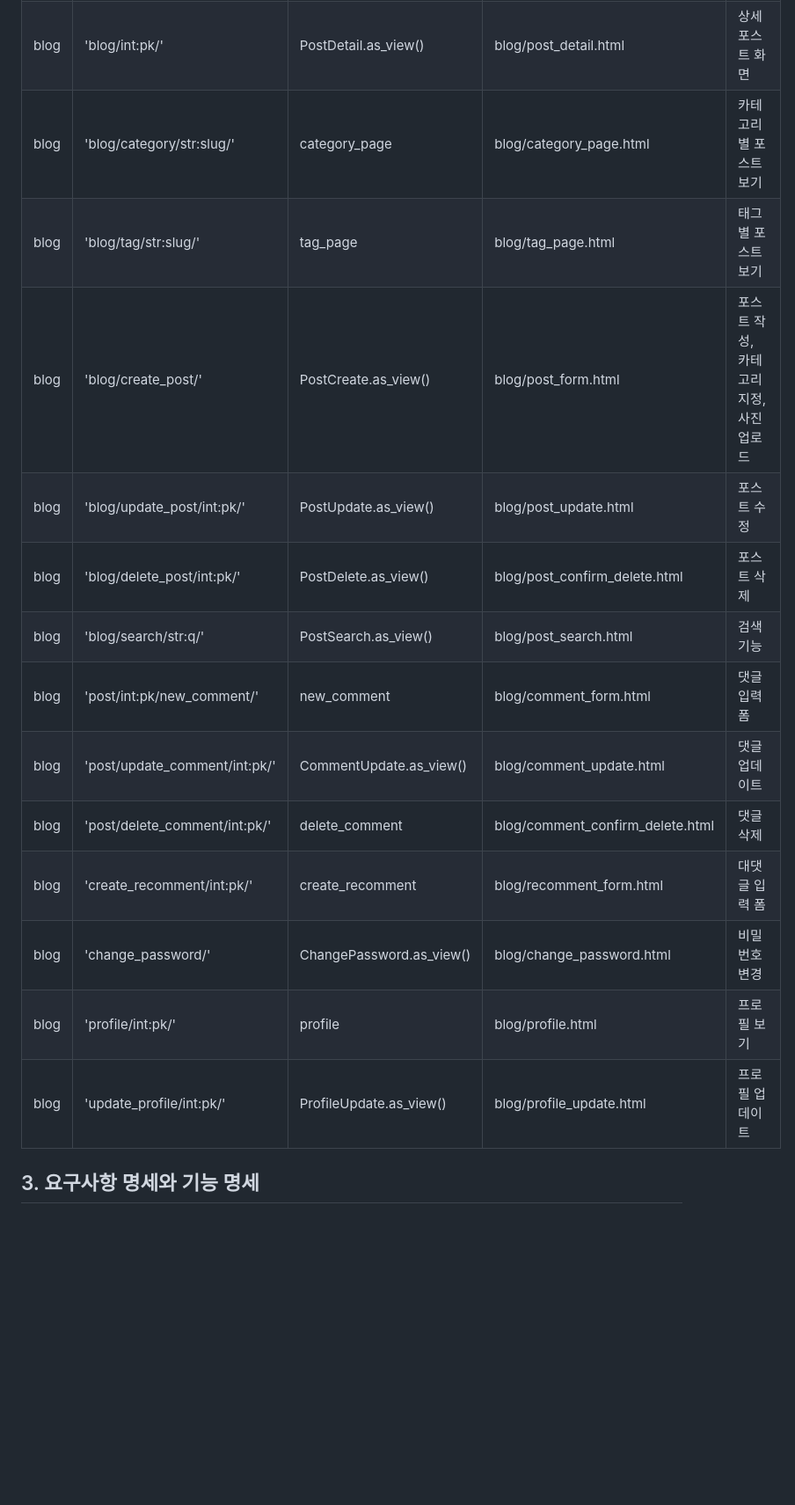
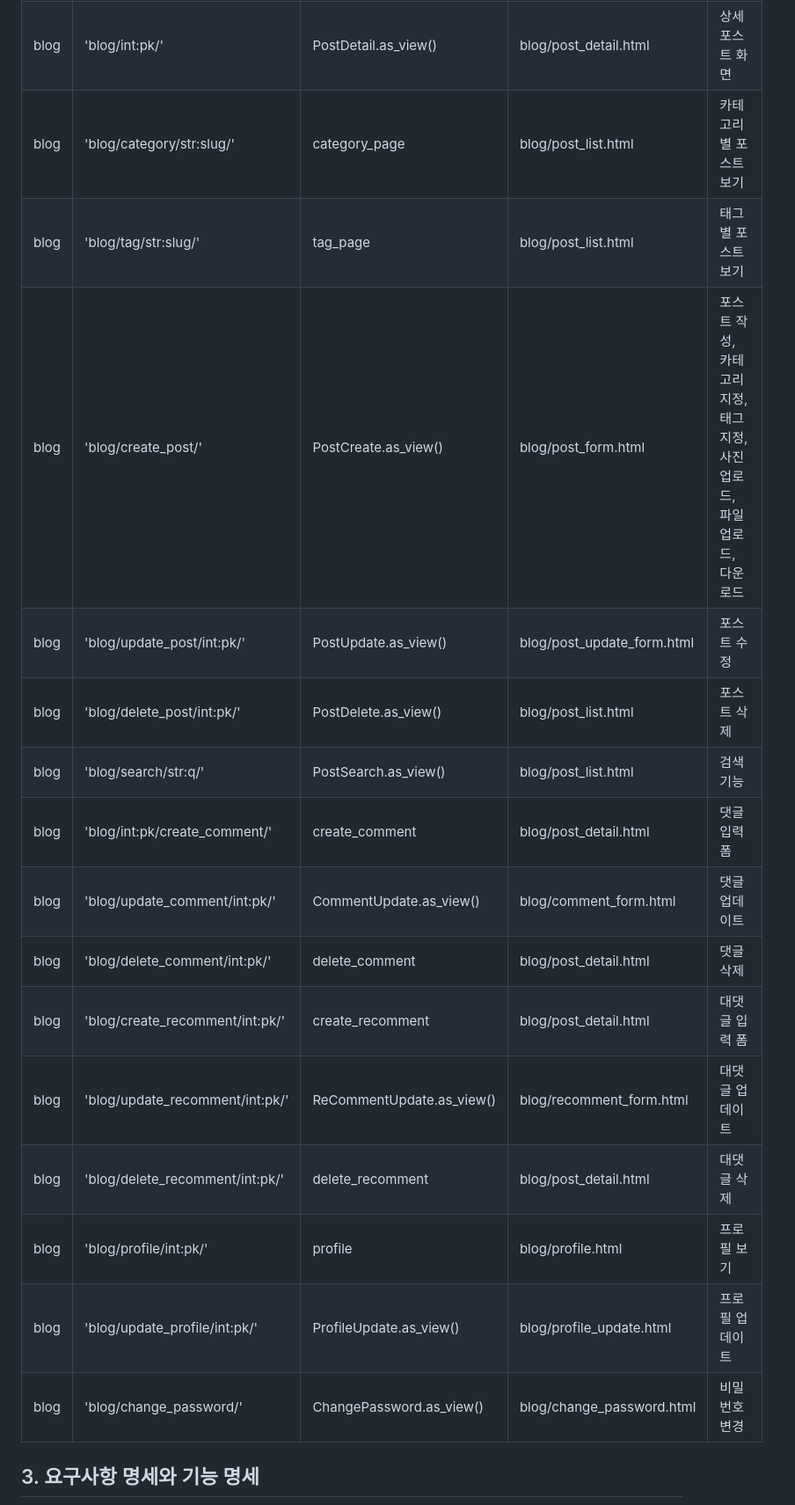
Before and after one commit to JoohyungDev/movie-review-blog, a Markdown page: README.md, the part around the change. Shown: that part at 88% size. GitHub-like rendering; blank space fills up the shorter version.

```diff
--- a/README.md
+++ b/README.md
@@ -73,20 +73,21 @@ accounts 앱은 사용자 인증 및 관리를 위해 Django 프로젝트에 통
 |-----------|--------------------------------------------|-------------------|---------------------------------------|----------------|
 blog	|'blog/'					|PostList.as_view()		|blog/post_list.html		|게시판 메인 화면|
 blog	|'blog/int:pk/'					|PostDetail.as_view()		|blog/post_detail.html		|상세 포스트 화면|
-blog	|'blog/category/str:slug/'			|category_page			|blog/category_page.html	|카테고리별 포스트 보기|
-blog	|'blog/tag/str:slug/'				|tag_page			|blog/tag_page.html		|태그별 포스트 보기|
-blog	|'blog/create_post/'				|PostCreate.as_view()		|blog/post_form.html		|포스트 작성, 카테고리 지정, 사진 업로드|
-blog	|'blog/update_post/int:pk/'			|PostUpdate.as_view()		|blog/post_update.html		|포스트 수정|
-blog	|'blog/delete_post/int:pk/'			|PostDelete.as_view()		|blog/post_confirm_delete.html	|포스트 삭제|
-blog	|'blog/search/str:q/'				|PostSearch.as_view()		|blog/post_search.html		|검색 기능|
-blog	|'post/int:pk/new_comment/'			|new_comment			|blog/comment_form.html		|댓글 입력 폼|
-blog	|'post/update_comment/int:pk/'			|CommentUpdate.as_view()	|blog/comment_update.html	|댓글 업데이트|
-blog	|'post/delete_comment/int:pk/'			|delete_comment 		|blog/comment_confirm_delete.html|댓글 삭제|
-blog	|'create_recomment/int:pk/'			|create_recomment		|blog/recomment_form.html	|대댓글 입력 폼 |
-blog	|'change_password/'				|ChangePassword.as_view()	|blog/change_password.html	|비밀번호 변경|
-blog	|'profile/int:pk/'				|profile			|blog/profile.html		|프로필 보기|
-blog	|'update_profile/int:pk/'			|ProfileUpdate.as_view()	|blog/profile_update.html	|프로필 업데이트|
-
+blog	|'blog/category/str:slug/'			|category_page			|blog/post_list.html	        |카테고리별 포스트 보기|
+blog	|'blog/tag/str:slug/'				|tag_page			|blog/post_list.html		|태그별 포스트 보기|
+blog	|'blog/create_post/'				|PostCreate.as_view()		|blog/post_form.html		|포스트 작성, 카테고리 지정, 태그 지정, 사진 업로드, 파일 업로드, 다운로드|
+blog	|'blog/update_post/int:pk/'			|PostUpdate.as_view()		|blog/post_update_form.html	|포스트 수정|
+blog	|'blog/delete_post/int:pk/'			|PostDelete.as_view()		|blog/post_list.html   	        |포스트 삭제|
+blog	|'blog/search/str:q/'				|PostSearch.as_view()		|blog/post_list.html		|검색 기능|
+blog	|'blog/int:pk/create_comment/'			|create_comment			|blog/post_detail.html		|댓글 입력 폼|
+blog	|'blog/update_comment/int:pk/'			|CommentUpdate.as_view()	|blog/comment_form.html		|댓글 업데이트|
+blog	|'blog/delete_comment/int:pk/'			|delete_comment 		|blog/post_detail.html          |댓글 삭제|
+blog	|'blog/create_recomment/int:pk/'		|create_recomment		|blog/post_detail.html 	        |대댓글 입력 폼 |
+blog	|'blog/update_recomment/int:pk/'		|ReCommentUpdate.as_view()	|blog/recomment_form.html 	|대댓글 업데이트|
+blog	|'blog/delete_recomment/int:pk/'		|delete_recomment 		|blog/post_detail.html          |대댓글 삭제|
+blog	|'blog/profile/int:pk/'				|profile			|blog/profile.html		|프로필 보기|
+blog	|'blog/update_profile/int:pk/'			|ProfileUpdate.as_view()	|blog/profile_update.html	|프로필 업데이트|
+blog	|'blog/change_password/'			|ChangePassword.as_view()	|blog/change_password.html	|비밀번호 변경|
 
 
 ## 3. 요구사항 명세와 기능 명세
```
